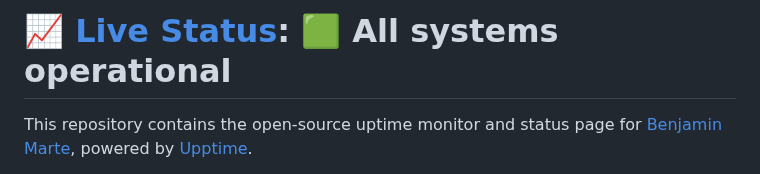
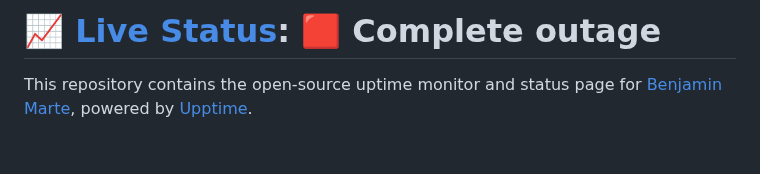
Before and after one commit to benmarte/status.benmarte.com, a Markdown page: README.md, the part around one of its changes. GitHub-like rendering; blank space fills up the shorter version.

Commit message:
:pencil: Update summary in README [skip ci] [upptime]

```diff
--- a/README.md
+++ b/README.md
@@ -1,4 +1,4 @@
-# [📈 Live Status](https://benmarte.github.io/status.benmarte.com): <!--live status--> **🟩 All systems operational**
+# [📈 Live Status](https://benmarte.github.io/status.benmarte.com): <!--live status--> **🟥 Complete outage**
 
 This repository contains the open-source uptime monitor and status page for [Benjamin Marte](http://www.benmarte.com), powered by [Upptime](https://github.com/upptime/upptime).
 
```
Also changed, not shown: other parts of README.md (+1 -1 lines).
